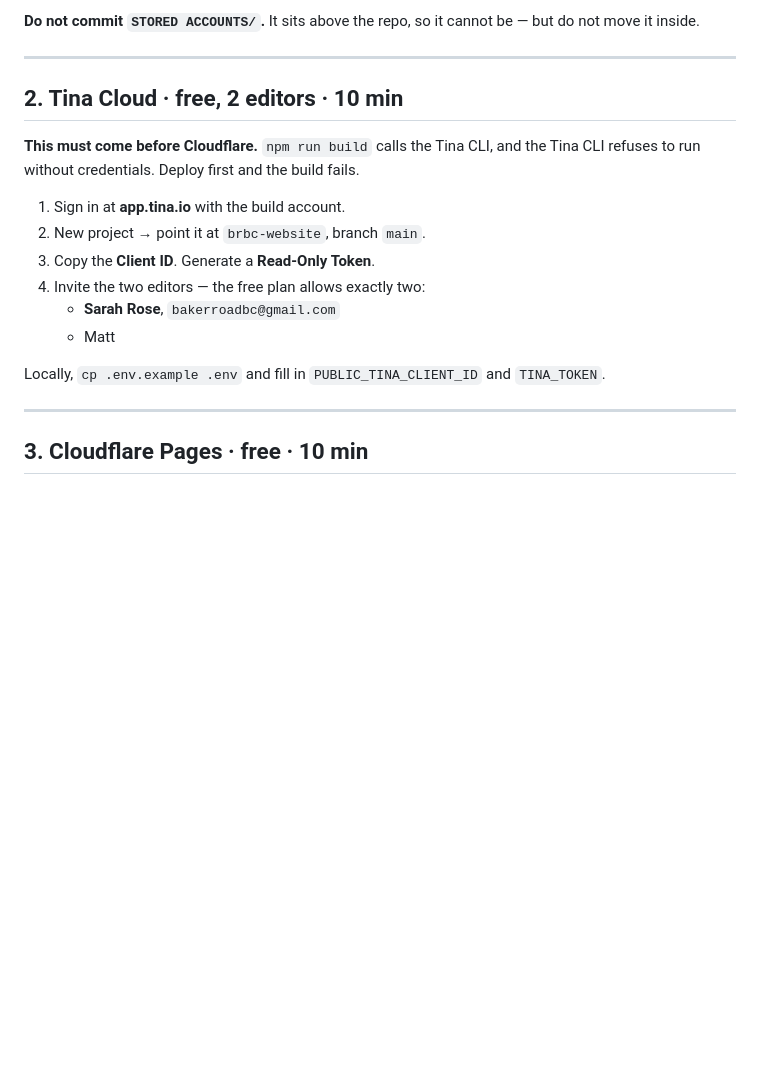
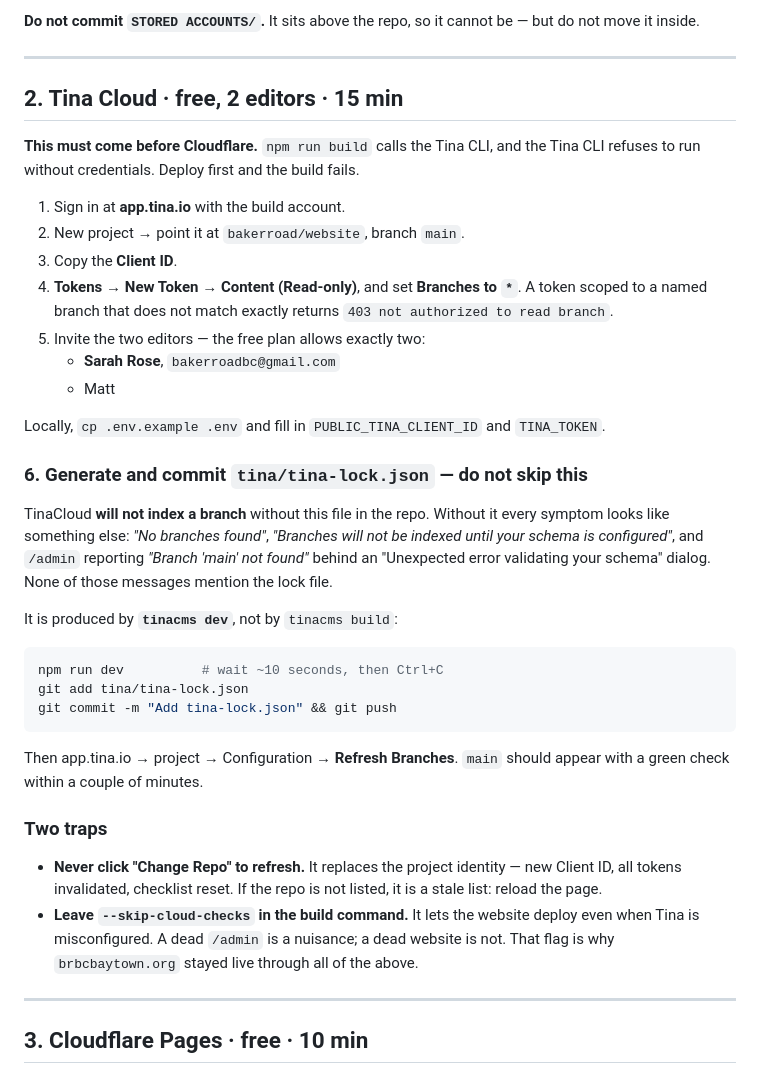
Before and after one commit to bakerroad/website, a Markdown page: docs/GO-LIVE.md, the part around the change. Rendered like a GitHub page; blank space fills up the shorter version.

Commit message:
Runbook: the tina-lock.json step, and the two Tina traps we hit
TinaCloud will not index a branch without tina/tina-lock.json, and none of
its error messages say so. The file comes from 'tinacms dev', not 'build'.
Also: 'Change Repo' replaces the project identity rather than refreshing,
and read-only tokens must be scoped to '*' or the exact branch name.

Keeping --skip-cloud-checks deliberately: it is what kept the website
deploying while /admin was broken.

Co-Authored-By: Claude Fable 5.1 <noreply@anthropic.com>

````diff
--- a/docs/GO-LIVE.md
+++ b/docs/GO-LIVE.md
@@ -29,19 +29,51 @@ do not move it inside.
 
 ---
 
-## 2. Tina Cloud  ·  free, 2 editors  ·  10 min
+## 2. Tina Cloud  ·  free, 2 editors  ·  15 min
 
 **This must come before Cloudflare.** `npm run build` calls the Tina CLI, and the
 Tina CLI refuses to run without credentials. Deploy first and the build fails.
 
 1. Sign in at **app.tina.io** with the build account.
-2. New project → point it at `brbc-website`, branch `main`.
-3. Copy the **Client ID**. Generate a **Read-Only Token**.
-4. Invite the two editors — the free plan allows exactly two:
+2. New project → point it at `bakerroad/website`, branch `main`.
+3. Copy the **Client ID**.
+4. **Tokens → New Token → Content (Read-only)**, and set **Branches to `*`**.
+   A token scoped to a named branch that does not match exactly returns
+   `403 not authorized to read branch`.
+5. Invite the two editors — the free plan allows exactly two:
    - **Sarah Rose**, `bakerroadbc@gmail.com`
    - Matt
 
 Locally, `cp .env.example .env` and fill in `PUBLIC_TINA_CLIENT_ID` and `TINA_TOKEN`.
+
+### 6. Generate and commit `tina/tina-lock.json` — do not skip this
+
+TinaCloud **will not index a branch** without this file in the repo. Without it
+every symptom looks like something else: *"No branches found"*, *"Branches will
+not be indexed until your schema is configured"*, and `/admin` reporting
+*"Branch 'main' not found"* behind an "Unexpected error validating your schema"
+dialog. None of those messages mention the lock file.
+
+It is produced by **`tinacms dev`**, not by `tinacms build`:
+
+```bash
+npm run dev          # wait ~10 seconds, then Ctrl+C
+git add tina/tina-lock.json
+git commit -m "Add tina-lock.json" && git push
+```
+
+Then app.tina.io → project → Configuration → **Refresh Branches**. `main` should
+appear with a green check within a couple of minutes.
+
+### Two traps
+
+- **Never click "Change Repo" to refresh.** It replaces the project identity —
+  new Client ID, all tokens invalidated, checklist reset. If the repo is not
+  listed, it is a stale list: reload the page.
+- **Leave `--skip-cloud-checks` in the build command.** It lets the website deploy
+  even when Tina is misconfigured. A dead `/admin` is a nuisance; a dead
+  website is not. That flag is why `brbcbaytown.org` stayed live through all of
+  the above.
 
 ---
 
````
